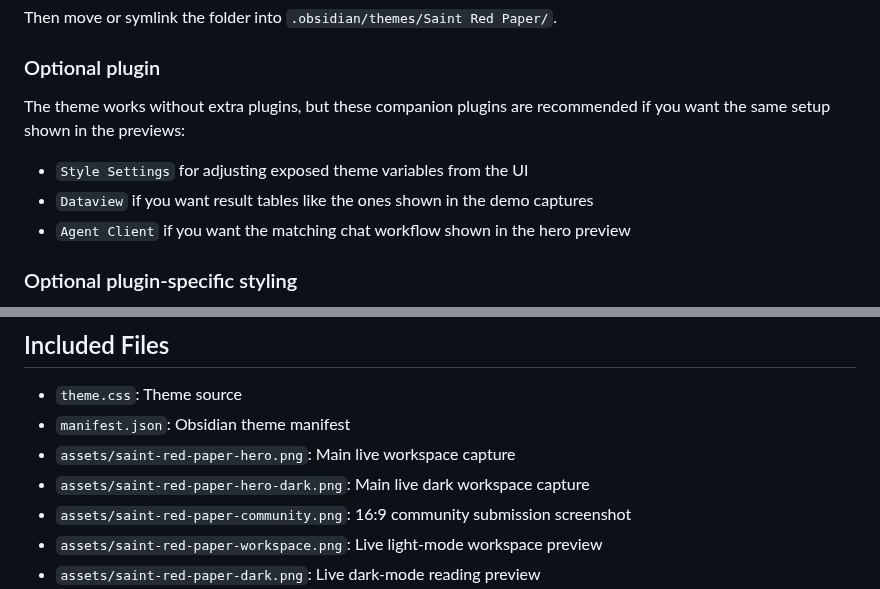
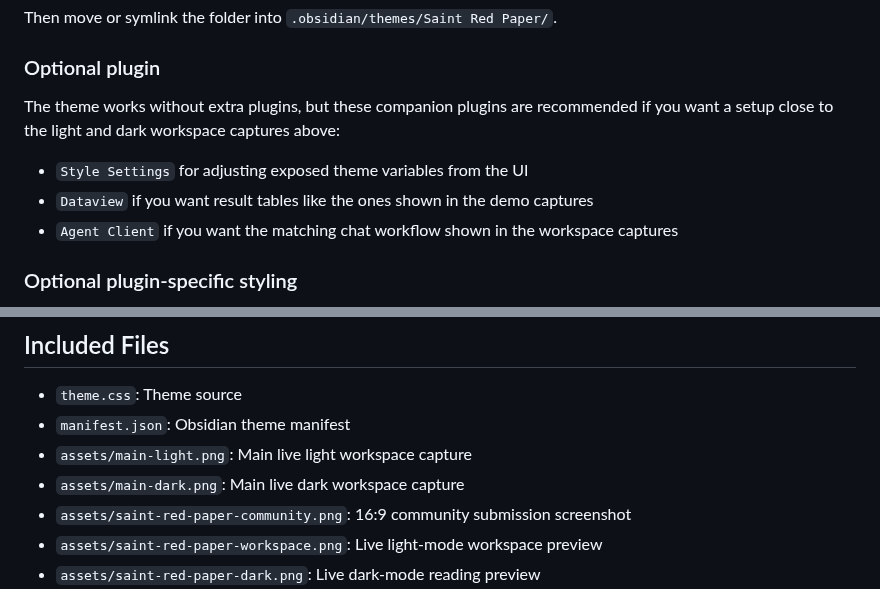
Before and after one commit to saint0721/saint-red-paper, a Markdown page: README.md, 2 parts joined by grey strips. Drawn GitHub-style.

Commit message:
Refresh previews and polish table styling

```diff
--- a/README.md
+++ b/README.md
@@ -69,11 +57,11 @@ Then move or symlink the folder into `.obsidian/themes/Saint Red Paper/`.
 
 ### Optional plugin
 
-The theme works without extra plugins, but these companion plugins are recommended if you want the same setup shown in the previews:
+The theme works without extra plugins, but these companion plugins are recommended if you want a setup close to the light and dark workspace captures above:
 
 - `Style Settings` for adjusting exposed theme variables from the UI
 - `Dataview` if you want result tables like the ones shown in the demo captures
-- `Agent Client` if you want the matching chat workflow shown in the hero preview
+- `Agent Client` if you want the matching chat workflow shown in the workspace captures
 
 ### Optional plugin-specific styling
 
@@ -134,8 +122,8 @@ If you plan to share the theme publicly, verify:
 
 - `theme.css`: Theme source
 - `manifest.json`: Obsidian theme manifest
-- `assets/saint-red-paper-hero.png`: Main live workspace capture
-- `assets/saint-red-paper-hero-dark.png`: Main live dark workspace capture
+- `assets/main-light.png`: Main live light workspace capture
+- `assets/main-dark.png`: Main live dark workspace capture
 - `assets/saint-red-paper-community.png`: 16:9 community submission screenshot
 - `assets/saint-red-paper-workspace.png`: Live light-mode workspace preview
 - `assets/saint-red-paper-dark.png`: Live dark-mode reading preview
```
Also changed, not shown: other parts of README.md (+2 -14 lines), assets/main-dark.png (added), assets/main-light.png (added), 1 other file.
